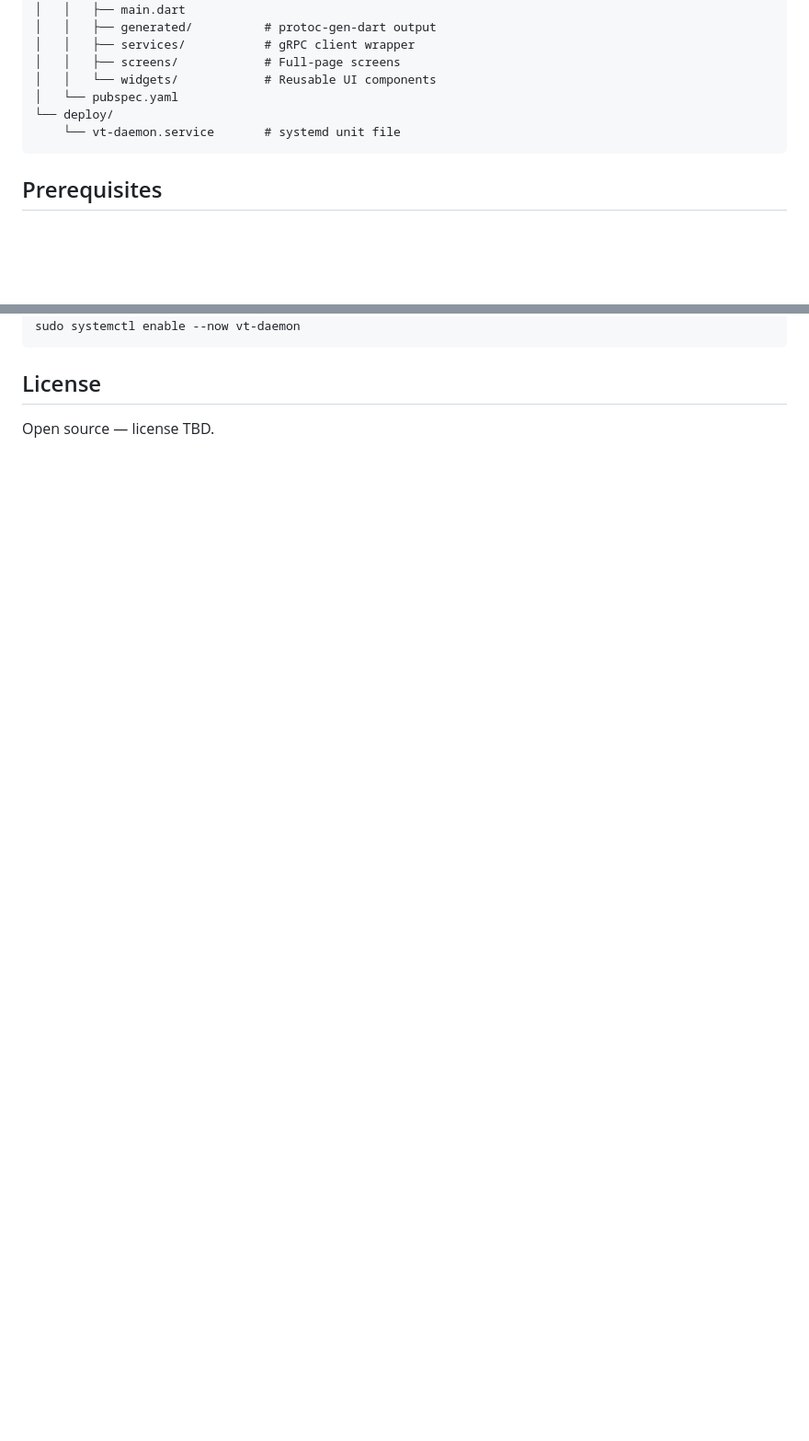
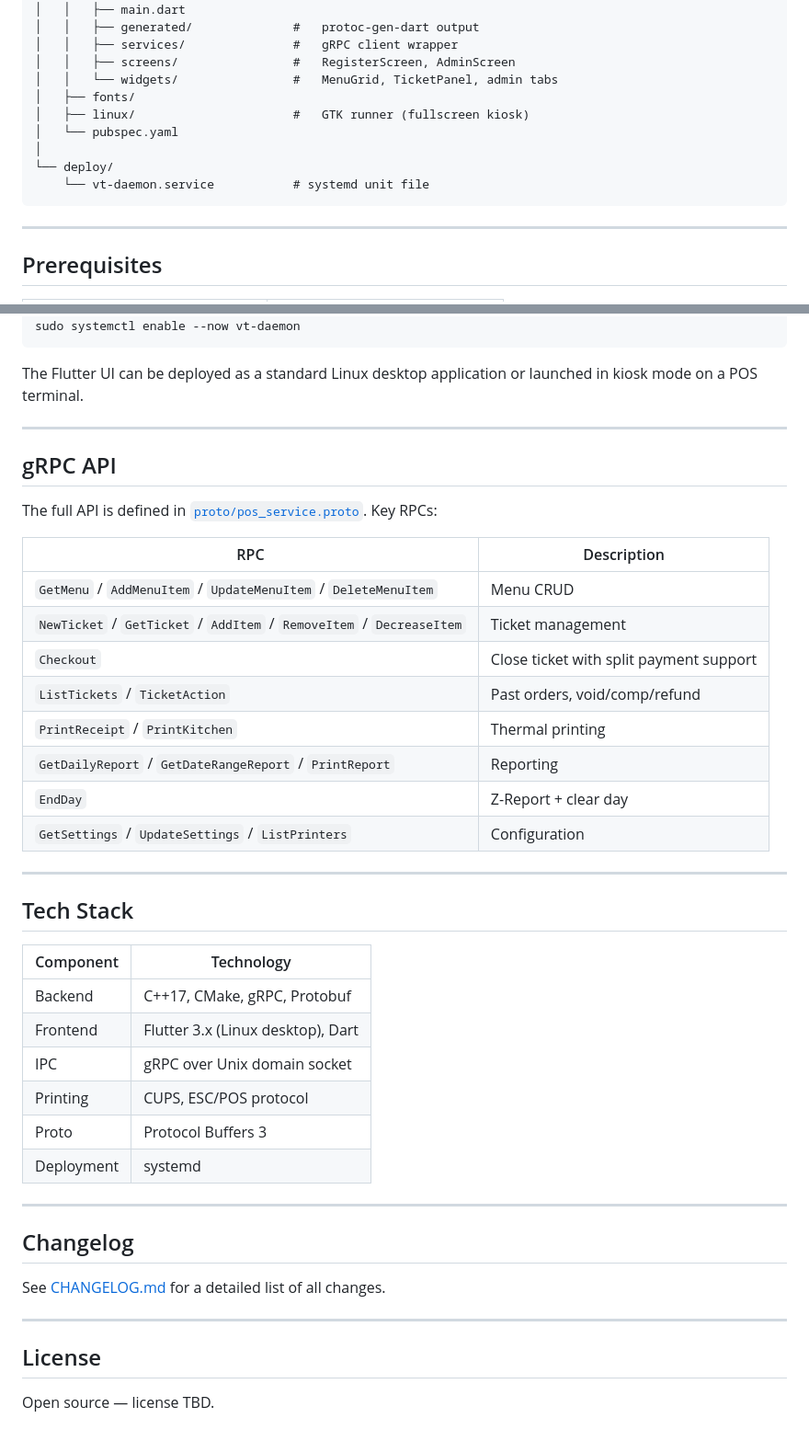
Before and after one commit to No0ne558/ViewTouchF, a Markdown page: README.md, 2 parts joined by grey strips. Shown at 92% size. Drawn GitHub-style; blank space fills up the shorter version.

````diff
--- a/README.md
+++ b/README.md
@@ -45,13 +87,18 @@ ViewTouchF/
 │   ├── lib/
 │   │   ├── main.dart
-│   │   ├── generated/          # protoc-gen-dart output
-│   │   ├── services/           # gRPC client wrapper
-│   │   ├── screens/            # Full-page screens
-│   │   └── widgets/            # Reusable UI components
+│   │   ├── generated/              #   protoc-gen-dart output
+│   │   ├── services/               #   gRPC client wrapper
+│   │   ├── screens/                #   RegisterScreen, AdminScreen
+│   │   └── widgets/                #   MenuGrid, TicketPanel, admin tabs
+│   ├── fonts/
+│   ├── linux/                      #   GTK runner (fullscreen kiosk)
 │   └── pubspec.yaml
+│
 └── deploy/
-    └── vt-daemon.service       # systemd unit file
+    └── vt-daemon.service           # systemd unit file
 ```
+
+---
 
 ## Prerequisites
 
@@ -109,6 +217,46 @@ sudo systemctl daemon-reload
 sudo systemctl enable --now vt-daemon
 ```
 
+The Flutter UI can be deployed as a standard Linux desktop application or launched in kiosk mode on a POS terminal.
+
+---
+
+## gRPC API
+
+The full API is defined in [`proto/pos_service.proto`](proto/pos_service.proto). Key RPCs:
+
+| RPC | Description |
+|---|---|
+| `GetMenu` / `AddMenuItem` / `UpdateMenuItem` / `DeleteMenuItem` | Menu CRUD |
+| `NewTicket` / `GetTicket` / `AddItem` / `RemoveItem` / `DecreaseItem` | Ticket management |
+| `Checkout` | Close ticket with split payment support |
+| `ListTickets` / `TicketAction` | Past orders, void/comp/refund |
+| `PrintReceipt` / `PrintKitchen` | Thermal printing |
+| `GetDailyReport` / `GetDateRangeReport` / `PrintReport` | Reporting |
+| `EndDay` | Z-Report + clear day |
+| `GetSettings` / `UpdateSettings` / `ListPrinters` | Configuration |
+
+---
+
+## Tech Stack
+
+| Component | Technology |
+|---|---|
+| Backend | C++17, CMake, gRPC, Protobuf |
+| Frontend | Flutter 3.x (Linux desktop), Dart |
+| IPC | gRPC over Unix domain socket |
+| Printing | CUPS, ESC/POS protocol |
+| Proto | Protocol Buffers 3 |
+| Deployment | systemd |
+
+---
+
+## Changelog
+
+See [CHANGELOG.md](CHANGELOG.md) for a detailed list of all changes.
+
+---
+
 ## License
 
 Open source — license TBD.
````
Also changed, not shown: other parts of README.md (+145 -42 lines), CHANGELOG.md (added, +85 -0 lines).
